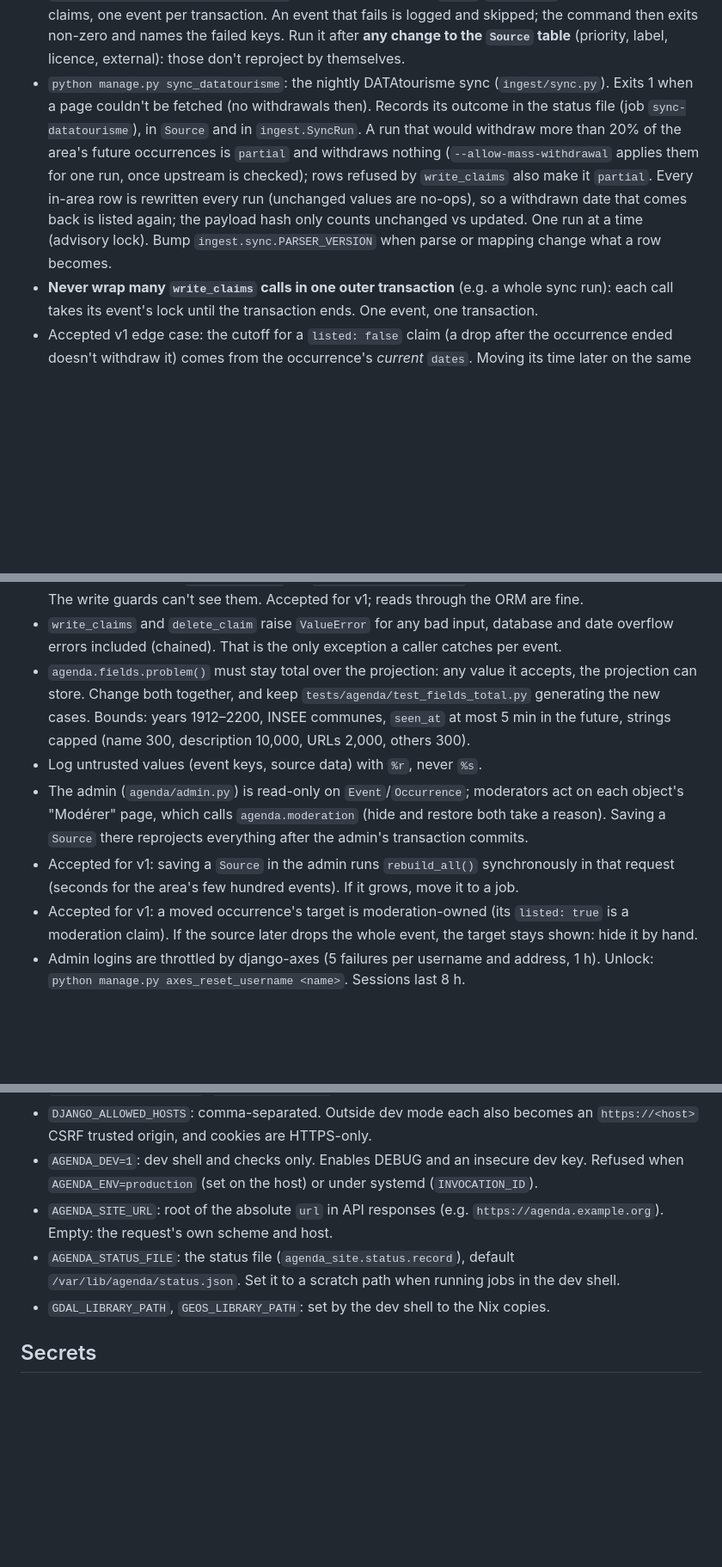
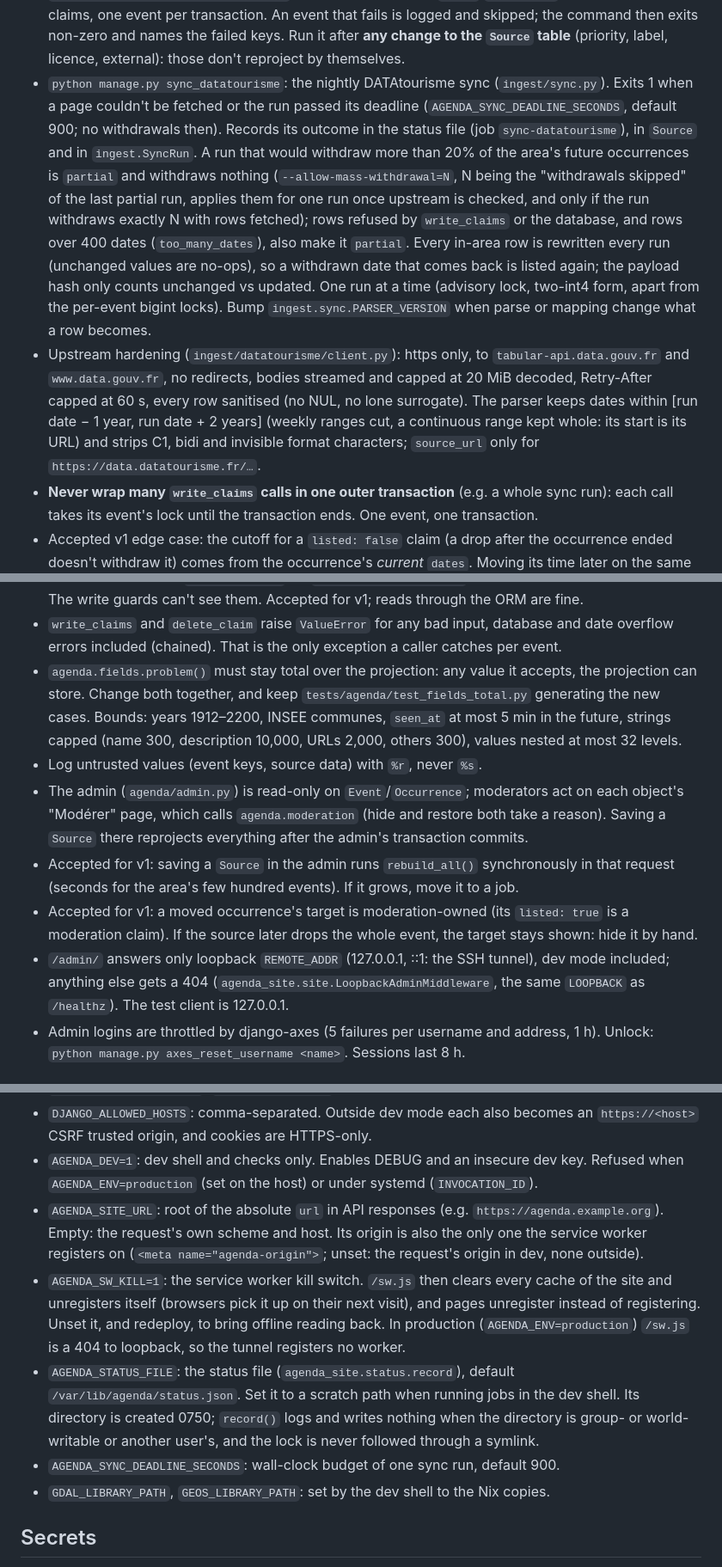
Before and after one commit to stephaneoo/agenda, a Markdown page: CLAUDE.md, 3 parts joined by grey strips. Shown at 86% size. Rendered like a GitHub page; blank space fills up the shorter version.

Commit message:
docs: batch C security review notes for Tasks 14 and 17; CLAUDE.md
Task 14: sync unit limits, egress allow-list, loopback admin as defence in
depth, StateDirectory 0750, MOTD strips C1 and bidi, deps.default, source
fileset, no Chromium in the closure, AGENDA_SITE_URL and the worker.
Task 17: --allow-mass-withdrawal=N, too many dates, deadline, the service
worker kill switch, a refused status directory.

Co-Authored-By: Claude Opus 5.5 <noreply@anthropic.com>

```diff
--- a/CLAUDE.md
+++ b/CLAUDE.md
@@ -35,14 +35,24 @@ Local events agenda around Nyons. Django monolith packaged with uv2nix, deployed
   then exits non-zero and names the failed keys. Run it after **any change to the `Source`
   table** (priority, label, licence, external): those don't reproject by themselves.
 - `python manage.py sync_datatourisme`: the nightly DATAtourisme sync (`ingest/sync.py`). Exits 1
-  when a page couldn't be fetched (no withdrawals then). Records its outcome in the status file
+  when a page couldn't be fetched or the run passed its deadline (`AGENDA_SYNC_DEADLINE_SECONDS`,
+  default 900; no withdrawals then). Records its outcome in the status file
   (job `sync-datatourisme`), in `Source` and in `ingest.SyncRun`. A run that would withdraw more
   than 20% of the area's future occurrences is `partial` and withdraws nothing
-  (`--allow-mass-withdrawal` applies them for one run, once upstream is checked); rows refused by
-  `write_claims` also make it `partial`. Every in-area row is rewritten every run (unchanged
+  (`--allow-mass-withdrawal=N`, N being the "withdrawals skipped" of the last partial run,
+  applies them for one run once upstream is checked, and only if the run withdraws exactly N
+  with rows fetched); rows refused by `write_claims` or the database, and rows over 400 dates
+  (`too_many_dates`), also make it `partial`. Every in-area row is rewritten every run (unchanged
   values are no-ops), so a withdrawn date that comes back is listed again; the payload hash
-  only counts unchanged vs updated. One run at a time (advisory lock). Bump
-  `ingest.sync.PARSER_VERSION` when parse or mapping change what a row becomes.
+  only counts unchanged vs updated. One run at a time (advisory lock, two-int4 form, apart from the
+  per-event bigint locks). Bump `ingest.sync.PARSER_VERSION` when parse or mapping change what
+  a row becomes.
+- Upstream hardening (`ingest/datatourisme/client.py`): https only, to `tabular-api.data.gouv.fr`
+  and `www.data.gouv.fr`, no redirects, bodies streamed and capped at 20 MiB decoded,
+  Retry-After capped at 60 s, every row sanitised (no NUL, no lone surrogate). The parser keeps
+  dates within [run date − 1 year, run date + 2 years] (weekly ranges cut, a continuous range
+  kept whole: its start is its URL) and strips C1, bidi and invisible format characters;
+  `source_url` only for `https://data.datatourisme.fr/…`.
 - **Never wrap many `write_claims` calls in one outer transaction** (e.g. a whole sync run):
   each call takes its event's lock until the transaction ends. One event, one transaction.
 - Accepted v1 edge case: the cutoff for a `listed: false` claim (a drop after the occurrence
@@ -72,7 +82,8 @@ generated files back with `tools/dev pull <path>`. The sync sends what `git ls-f
 - `agenda.fields.problem()` must stay total over the projection: any value it accepts, the
   projection can store. Change both together, and keep `tests/agenda/test_fields_total.py`
   generating the new cases. Bounds: years 1912–2200, INSEE communes, `seen_at` at most 5 min
-  in the future, strings capped (name 300, description 10,000, URLs 2,000, others 300).
+  in the future, strings capped (name 300, description 10,000, URLs 2,000, others 300), values
+  nested at most 32 levels.
 - Log untrusted values (event keys, source data) with `%r`, never `%s`.
 - The admin (`agenda/admin.py`) is read-only on `Event`/`Occurrence`; moderators act on each
   object's "Modérer" page, which calls `agenda.moderation` (hide and restore both take a reason).
@@ -82,6 +93,9 @@ generated files back with `tools/dev pull <path>`. The sync sends what `git ls-f
 - Accepted for v1: a moved occurrence's target is moderation-owned (its `listed: true` is a
   moderation claim). If the source later drops the whole event, the target stays shown: hide it
   by hand.
+- `/admin/` answers only loopback `REMOTE_ADDR` (127.0.0.1, ::1: the SSH tunnel), dev mode
+  included; anything else gets a 404 (`agenda_site.site.LoopbackAdminMiddleware`, the same
+  `LOOPBACK` as `/healthz`). The test client is 127.0.0.1.
 - Admin logins are throttled by django-axes (5 failures per username and address, 1 h). Unlock:
   `python manage.py axes_reset_username <name>`. Sessions last 8 h.
 
@@ -96,9 +110,17 @@ generated files back with `tools/dev pull <path>`. The sync sends what `git ls-f
 - `AGENDA_DEV=1`: dev shell and checks only. Enables DEBUG and an insecure dev key. Refused
   when `AGENDA_ENV=production` (set on the host) or under systemd (`INVOCATION_ID`).
 - `AGENDA_SITE_URL`: root of the absolute `url` in API responses (e.g. `https://agenda.example.org`).
-  Empty: the request's own scheme and host.
+  Empty: the request's own scheme and host. Its origin is also the only one the service worker
+  registers on (`<meta name="agenda-origin">`; unset: the request's origin in dev, none outside).
+- `AGENDA_SW_KILL=1`: the service worker kill switch. `/sw.js` then clears every cache of the
+  site and unregisters itself (browsers pick it up on their next visit), and pages unregister
+  instead of registering. Unset it, and redeploy, to bring offline reading back. In production
+  (`AGENDA_ENV=production`) `/sw.js` is a 404 to loopback, so the tunnel registers no worker.
 - `AGENDA_STATUS_FILE`: the status file (`agenda_site.status.record`), default
   `/var/lib/agenda/status.json`. Set it to a scratch path when running jobs in the dev shell.
+  Its directory is created 0750; `record()` logs and writes nothing when the directory is group-
+  or world-writable or another user's, and the lock is never followed through a symlink.
+- `AGENDA_SYNC_DEADLINE_SECONDS`: wall-clock budget of one sync run, default 900.
 - `GDAL_LIBRARY_PATH`, `GEOS_LIBRARY_PATH`: set by the dev shell to the Nix copies.
 
 ## Secrets
```
Also changed, not shown: docs/plans/2026-10-25-agenda-v1.md (+17 -0 lines).
